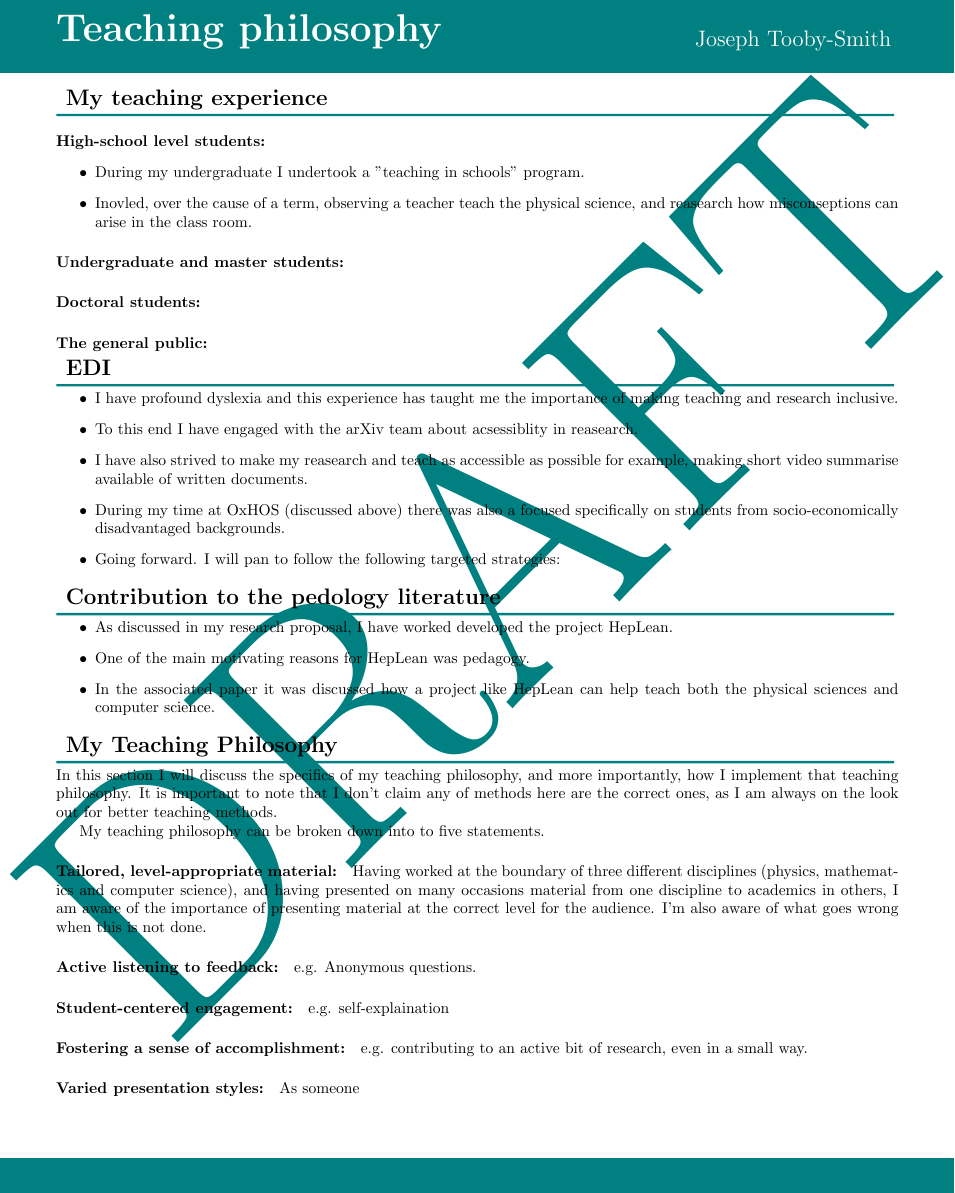
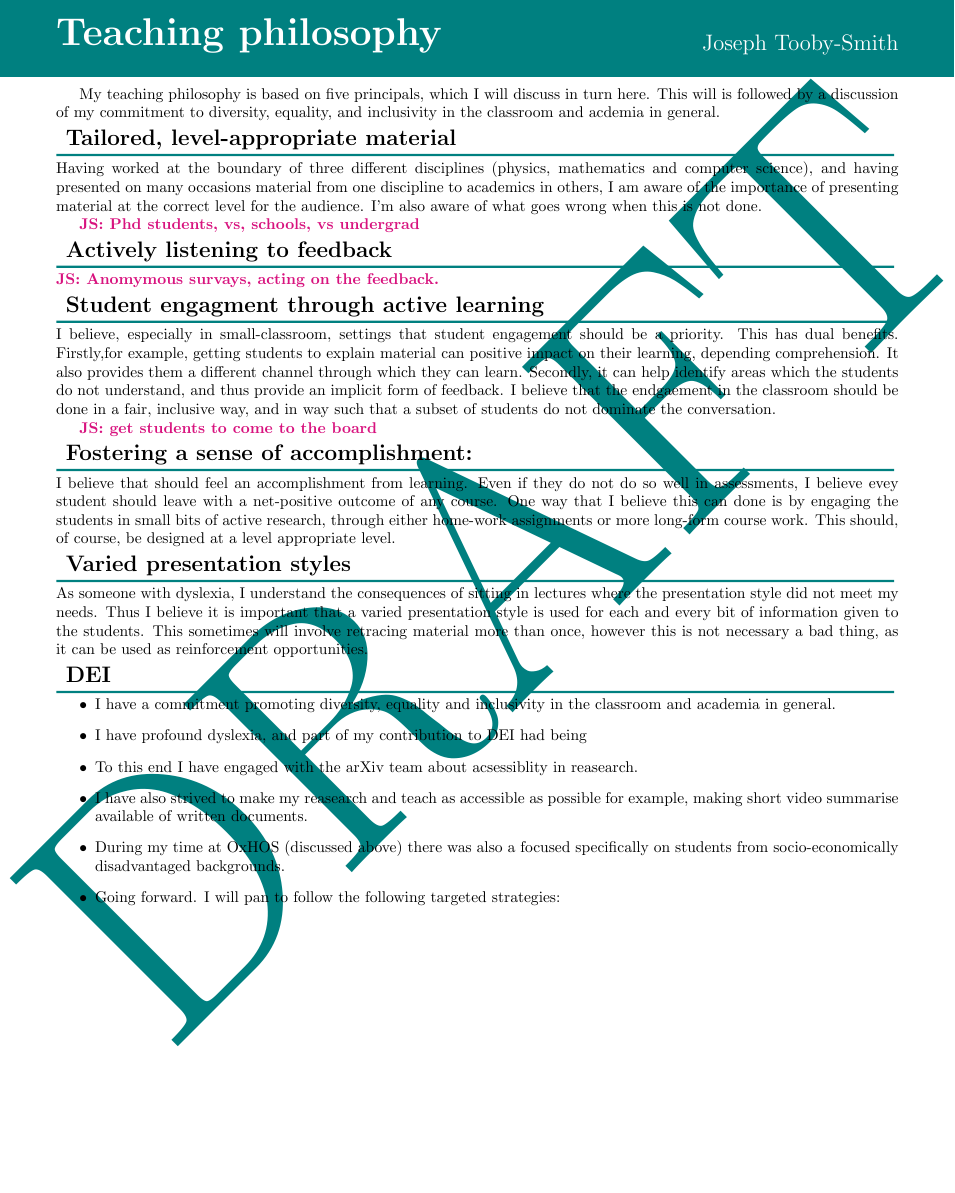
Before and after one commit to jstoobysmith/jstoobysmith, a LaTeX document (TeachingPhilosophy/TeachingPhilosophy.tex): part of the page, cut so that both start at the same text. The pictures show the PDF file TeachingPhilosophy/TeachingPhilosophy.pdf that the author committed with the source.

Commit message:
feat: Update teaching philosphy

```diff
--- a/TeachingPhilosophy/TeachingPhilosophy.tex
+++ b/TeachingPhilosophy/TeachingPhilosophy.tex
@@ -74,5 +76,7 @@
 {{\Large \color{white}Joseph Tooby-Smith}}
 \end{flushright}
 \vspace{0.4cm}
+
+My teaching philosophy is based on five principals, which I will discuss in turn here. This will is followed by a discussion of my commitment to diversity, equality, and inclusivity in the classroom and acdemia in general.
+
 %%%%%%%%%
-\customtitle{My teaching experience}
@@ -79,24 +91,53 @@
+\js{Phd students, vs, schools, vs undergrad}
+
 %%%%%%%%%
-\vspace{0.3cm}
-\paragraph{High-school level students:}
-\begin{itemize}
-\item During my undergraduate I undertook a "teaching in schools" program.
-\item Inovled, over the cause of a term, observing a teacher teach
-the physical science, and reasearch how misconseptions can arise in the
-class room.
-\end{itemize}
+\customtitle{Actively listening to feedback}
+ %%%%%%%%%
+  \js{Anomymous survays, acting on the feedback.}
 
-\paragraph{Undergraduate and master students:}
+ %%%%%%%%%
+\customtitle{Student engagment through active learning}
+ %%%%%%%%%
+  I believe, especially in small-classroom,
+settings that student engagement should be a priority. This has dual benefits.
+Firstly,for example, getting students to explain material can positive impact
+on their learning, depending comprehension. It also provides them a different channel through which
+they can learn. Secondly, it can help identify areas which the students
+do not understand, and thus provide an implicit form of feedback.
+I believe that the endgaement in the classroom should be done in a fair,
+inclusive way, and in way such that a subset of students do not dominate
+the conversation.
 
-\paragraph{Doctoral students:}
+  \js{get students to come to the board}
 
-\paragraph{The general public:}
+\customtitle{Fostering a sense of accomplishment:}
+ %%%%%%%%%
+  I believe that should
+feel an accomplishment from learning. Even if they do not do so well
+in assessments, I believe evey student should leave with a net-positive
+outcome of any course. One way that I believe this can done is by
+engaging the students in small bits of active research, through either
+home-work assignments or more long-form course work. This should, of course,
+be designed at a level appropriate level.
+
+
+  %%%%%%%%%
+\customtitle{Varied presentation styles}
+ %%%%%%%%%
+
+ As someone with dyslexia, I understand
+ the consequences of sitting in lectures  where the presentation
+style did not meet my needs. Thus I believe it is important that a varied presentation
+style is used for each and every bit of information given to the students.
+This sometimes will involve retracing material more than once, however this
+is not necessary a bad thing, as it can be used as reinforcement opportunities.
+
 
 %%%%%%%%%
 \customtitle{DEI}
 %%%%%%%%%
 \begin{itemize}
-\itemn I have a commitment promoting diversity, equality and inclusivity
+\item I have a commitment promoting diversity, equality and inclusivity
 in the classroom and academia in general.
 \item I have profound dyslexia, and part of my contribution to DEI
 	had being
@@ -108,23 +149,3 @@ for example, making short video summarise available of written documents.
 specifically on students from socio-economically disadvantaged backgrounds.
 \item Going forward. I will pan to follow the following targeted strategies:
 \end{itemize}
-
-%%%%%%%%%
-\customtitle{Contribution to the pedology literature}
-%%%%%%%%%
-\begin{itemize}
-\item  As discussed in my research proposal, I have worked developed
-the project HepLean.
-\item One of the main motivating reasons for HepLean was pedagogy.
-\item In the associated paper it was discussed how a project like HepLean can
-help teach both the physical sciences and computer science.
-\end{itemize}
-%%%%%%%%%
-\customtitle{My Teaching Philosophy}
-%%%%%%%%%
-In this section I will discuss the specifics of my teaching philosophy,
-and more importantly, how I implement that teaching philosophy.
-It is important to note that I don't claim any of methods here are the correct
-ones, as I am always on the look out for better teaching methods.
-
-My teaching philosophy can be broken down into to five statements.
@@ -138,2 +151,0 @@ I'm also aware of what goes wrong when this is not done.
-\paragraph{Active listening to feedback:}
- Anonymous questions.
@@ -149 +151,0 @@ inclusive way, and in way such that a subset of students do not dominate
-the conversation.
@@ -159 +151,0 @@ be designed at a level appropriate level.
-\paragraph{Varied presentation styles:} As someone with dyslexia, I understand
```
Also changed, not shown: TeachingPhilosophy/TeachingPhilosophy.pdf, TeachingPhilosophy/TeachingPhilosophy.tex (40 more changed lines).
